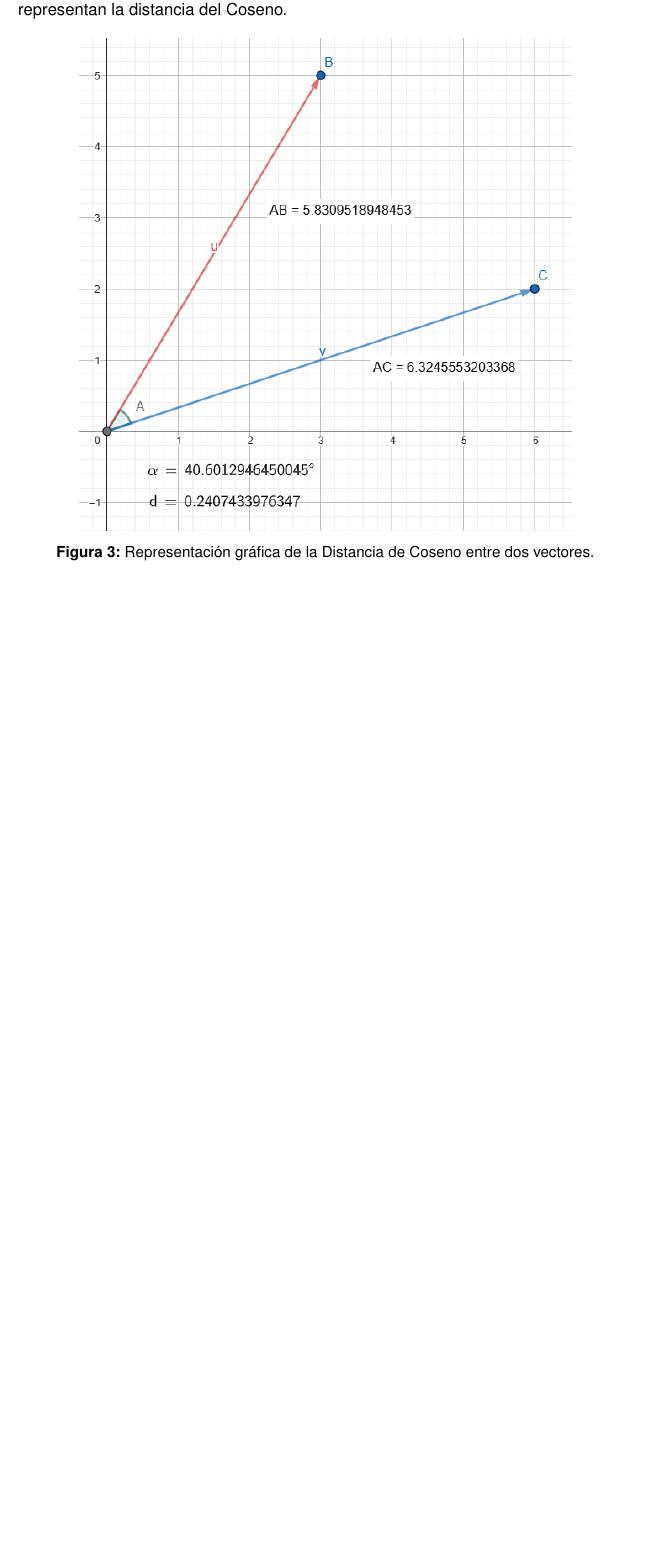
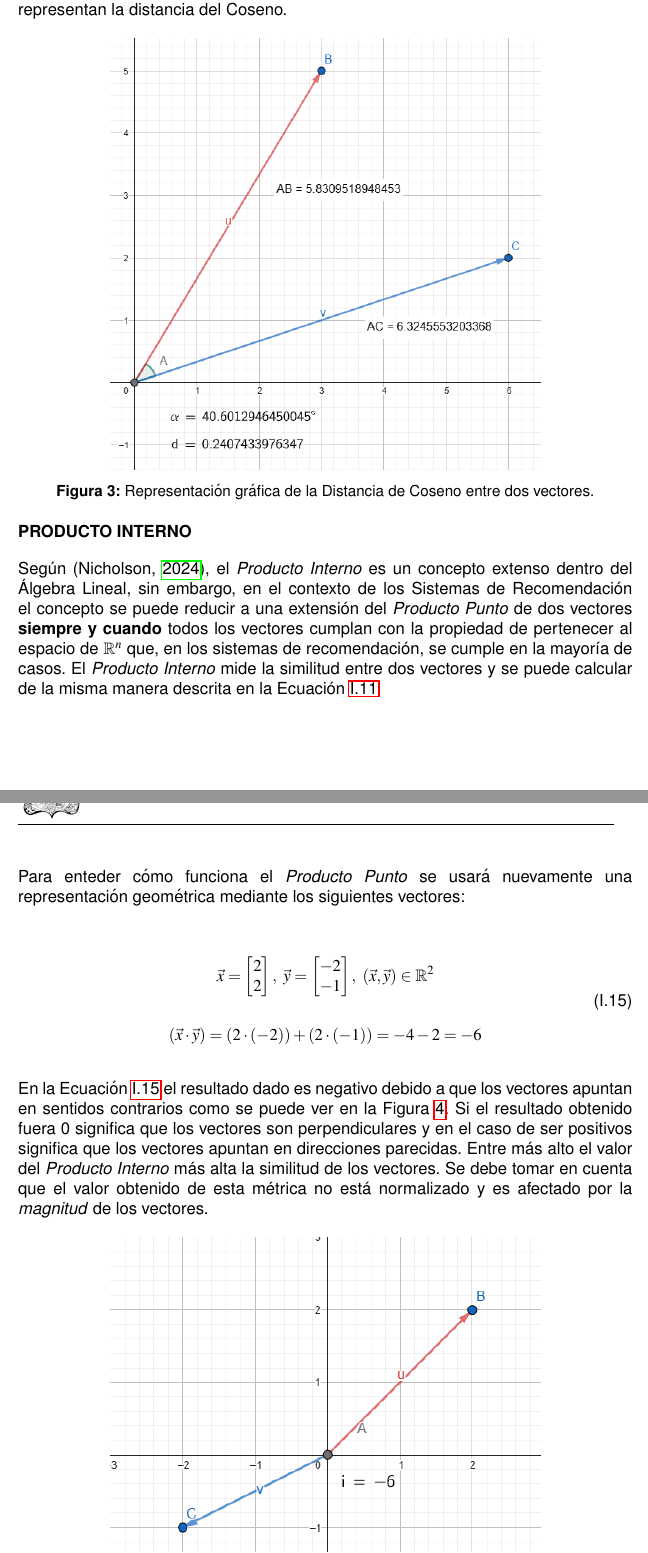
Before and after one commit to AngelFranco719/Tesis-Sistema-de-Recomendaci-n-Musical-basado-en-la-B-squeda-de-Vecinos-Aproximadamente-M-s-Cercanos, a LaTeX thesis (Tesis.tex, which reads Capitulos/Subcapitulos/MarcoTeorico/IntroduccionANN.tex): part of page 33 of 34 before the commit and two parts of pages 33 and 34 of 35 after it, the two joined at a grey line, cut so that both start at the same text, the shorter picture padded with empty space. Compiled offline with pdfLaTeX.

Commit message:
Explicación de Inner Product

```diff
--- a/Capitulos/Subcapitulos/MarcoTeorico/IntroduccionANN.tex
+++ b/Capitulos/Subcapitulos/MarcoTeorico/IntroduccionANN.tex
@@ -200,10 +203,38 @@
 
     \begin{figure}[h!]
         \centering
-        \includegraphics[width=0.8\linewidth]{EjemploCoseno.png}
+        \includegraphics[width=0.7\linewidth]{EjemploCoseno.png}
         \caption{Representación gráfica de la Distancia de Coseno entre dos vectores.}
         \label{fig: EjemploCoseno}
     \end{figure}
 
+    \textbf{PRODUCTO INTERNO}
 
+    Según \parencite{libretexts-2024}, el \textit{Producto Interno} es un concepto extenso dentro del Álgebra Lineal, sin embargo, en el contexto de los Sistemas de Recomendación el concepto se puede reducir a una extensión del \textit{Producto Punto} de dos vectores \textbf{siempre y cuando} todos los vectores cumplan con la propiedad de pertenecer al espacio de $\mathbb{R}^n$ que, en los sistemas de recomendación, se cumple en la mayoría de casos. El \textit{Producto Interno} mide la similitud entre dos vectores y se puede calcular de la misma manera descrita en la \Cref{eq:DefProductoPunto}
 
+    \newpage
+
+    Para enteder cómo funciona el \textit{Producto Punto} se usará nuevamente una representación geométrica mediante los siguientes vectores:
+
+    \begin{equation}
+        \begin{split}
+            \vec{x} = \begin{bmatrix}
+                2
+                \\
+                2
+            \end{bmatrix}, \
+            \vec{y} &= \begin{bmatrix}
+                -2
+                \\
+                -1
+            \end{bmatrix}, \
+            (\vec{x}, \vec{y}) \in \mathbb{R}^2
+            \\
+            \\
+            (\vec{x} \cdot \vec{y}) = (2 \cdot (-2)) &+ (2 \cdot (-1)) = -4 - 2 = -6
+        \end{split}
+        \addequation{Ejemplo de Producto Interno}
+        \label{eq:EjProductoInterno}
+    \end{equation}
+
+    En la \Cref{eq:EjProductoInterno} el resultado dado es negativo debido a que los vectores apuntan en sentidos contrarios como se puede ver en la \Cref{fig: EjemploInner}. Si el resultado obtenido fuera 0 significa que los vectores son perpendiculares y en el caso de ser positivos significa que los vectores apuntan en direcciones parecidas. Entre más alto el valor del \textit{Producto Interno} más alta la similitud de los vectores. Se debe tomar en cuenta que el valor obtenido de esta métrica no está normalizado y es afectado por la \textit{magnitud} de los vectores.
@@ -210,3 +246,5 @@
+        \label{fig: EjemploInner}
+    \end{figure}
 
 
     \newpage
```
Also changed, not shown: referencias.bib (+10 -0 lines), Tesis.pdf, figures/EjemploInnerProduct.png (added), Capitulos/Subcapitulos/MarcoTeorico/IntroduccionANN.tex (10 more changed lines), 4 other files.
